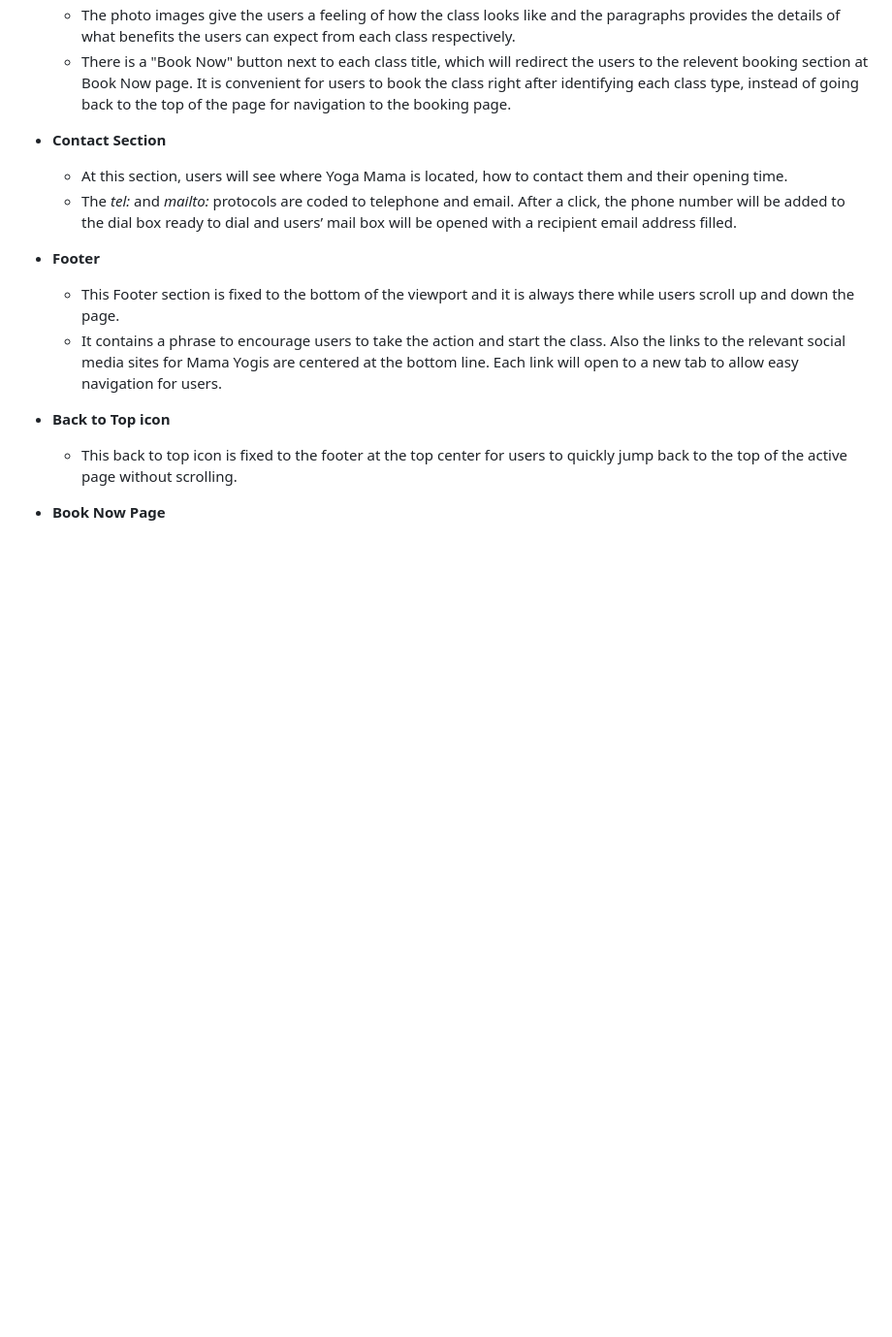
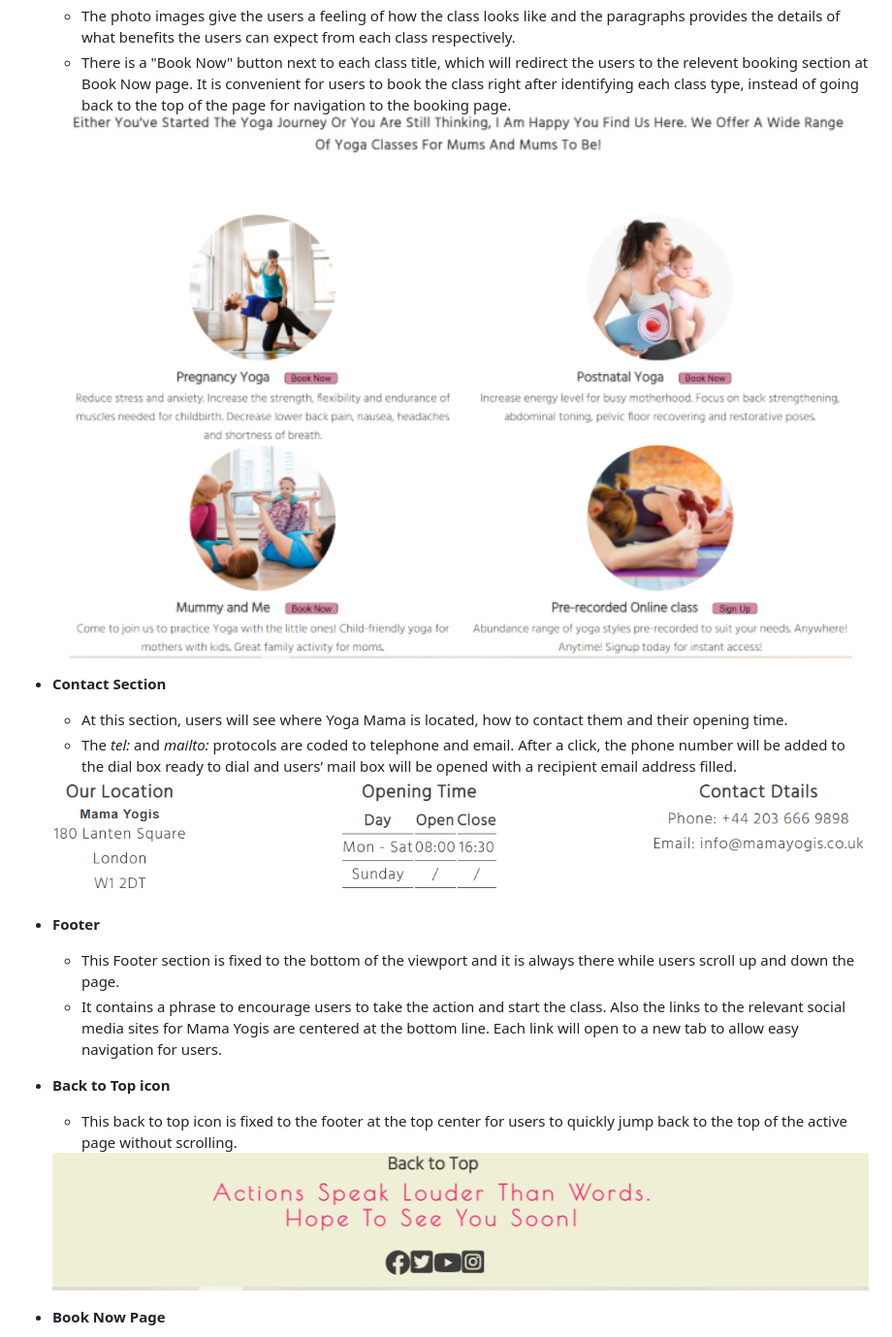
Before and after one commit to yuyizhong/mama-yogis, a Markdown page: README.md, the part around the change printed below. Shown: that part at 97% size. GitHub-like rendering; pictures changed too: assets/image/readme-screenshot/class.PNG (added), assets/image/readme-screenshot/contact.PNG (added), assets/image/readme-screenshot/footer.PNG (added); blank space fills up the shorter version.

Commit message:
Add screenshots for all the features to README.md

```diff
--- a/README.md
+++ b/README.md
@@ -29,11 +29,13 @@ Mama Yogis is presenting a life changing concept of practicing Yoga during prena
    - This section lists out the classes provided by the site owner. Each class is illustrated with a supporting photo image and few short text paragraphs.
    - The photo images give the users a feeling of how the class looks like and the paragraphs provides the details of what benefits the users can expect from each class respectively.
    - There is a "Book Now" button next to each class title, which will redirect the users to the relevent booking section at Book Now page. It is convenient for users to book the class right after identifying each class type, instead of going back to the top of the page for navigation to the booking page.
+   <img src="assets/image/readme-screenshot/class.PNG" width=100%>
 
 - **Contact Section**
 
    - At this section, users will see where Yoga Mama is located, how to contact them and their opening time.
    - The *tel:* and *mailto:* protocols are coded to telephone and email. After a click, the phone number will be added to the dial box ready to dial and users’ mail box will be opened with a recipient email address filled.
+   <img src="assets/image/readme-screenshot/contact.PNG" width=100%>
 
 
 - **Footer**
@@ -44,6 +46,7 @@ Mama Yogis is presenting a life changing concept of practicing Yoga during prena
 - **Back to Top icon**
 
    - This back to top icon is fixed to the footer at the top center for users to quickly jump back to the top of the active page without scrolling.
+   <img src="assets/image/readme-screenshot/footer.PNG" width=100%>
 
 - **Book Now Page**
 
```
Also changed, not shown: other parts of README.md (+3 -0 lines), assets/image/readme-screenshot/form1.PNG (added), assets/image/readme-screenshot/form2.PNG (added), assets/image/readme-screenshot/thankyou.PNG (added), 1 other file.
